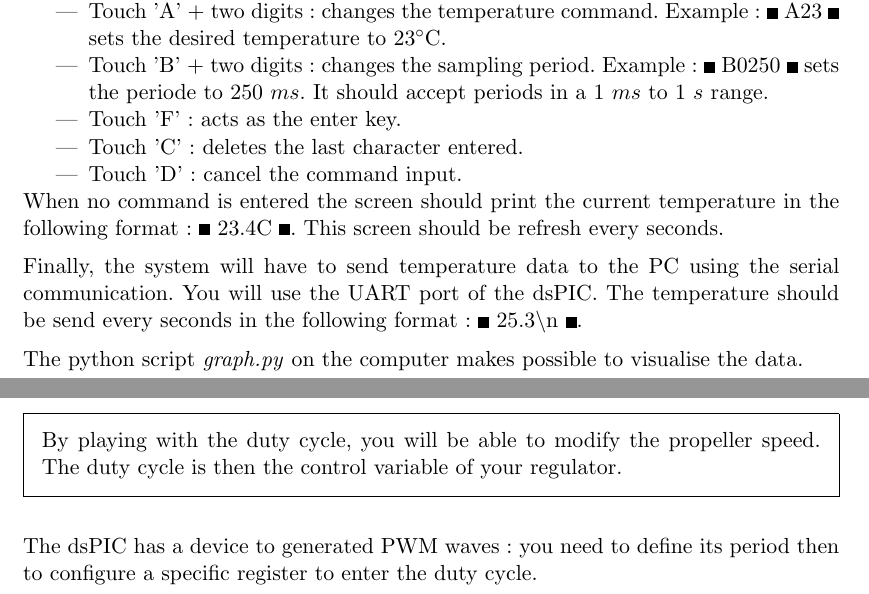
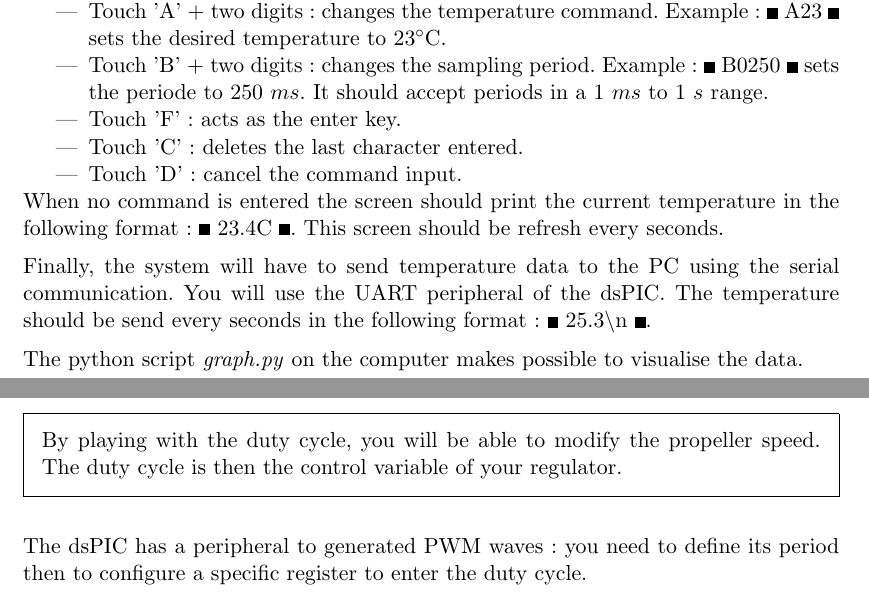
Before and after one commit to BEAMS-EE/ELECH310, a LaTeX document (projet/cahier des charges/elech310_projet_cahier-des-charges_en.tex): two parts of pages 2 and 6 of 6, joined at a grey line, cut so that both start at the same text. Compiled offline with pdfLaTeX.

Commit message:
Minor changes

```diff
--- a/projet/cahier des charges/elech310_projet_cahier-des-charges_en.tex
+++ b/projet/cahier des charges/elech310_projet_cahier-des-charges_en.tex
@@ -28,7 +28,7 @@
 
 \usepackage{framed}
 
-\newdateformat{mydate}{v1.0.0}%hack pour remplacer \THEYEAR
+\newdateformat{mydate}{v1.0.1}%hack pour remplacer \THEYEAR
 
 
 \newboolean{corrige}
@@ -267,7 +267,7 @@ When no command is entered the screen should print the current temperature in th
 This screen should be refresh every seconds.
 
 Finally, the system will have to send temperature data to the PC using the serial communication.
-You will use the UART port of the dsPIC.
+You will use the UART peripheral of the dsPIC.
 The temperature should be send every seconds in the following format~: «~25.3\textbackslash n~».
 
 The python script \textit{graph.py} on the computer makes possible to visualise the data.
@@ -475,7 +475,7 @@ By playing with the duty cycle, you will be able to modify the propeller speed.
 The duty cycle is then the control variable of your regulator.
 \end{framed}
 
-The dsPIC has a device to generated PWM waves~: you need to define its period then to configure a specific register to enter the duty cycle.
+The dsPIC has a peripheral to generated PWM waves~: you need to define its period then to configure a specific register to enter the duty cycle.
 
 
 
```
Also changed, not shown: projet/cahier des charges/elech310_projet_cahier-des-charges_en.tex (2 more changed lines).
